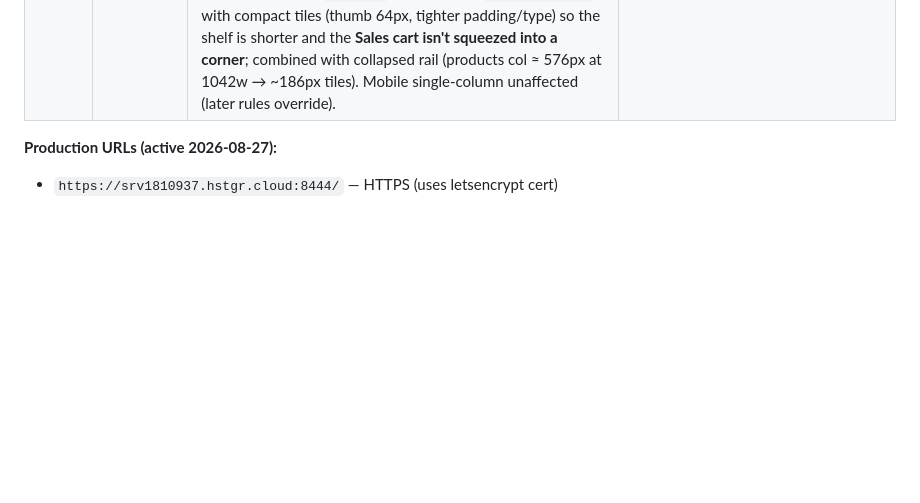
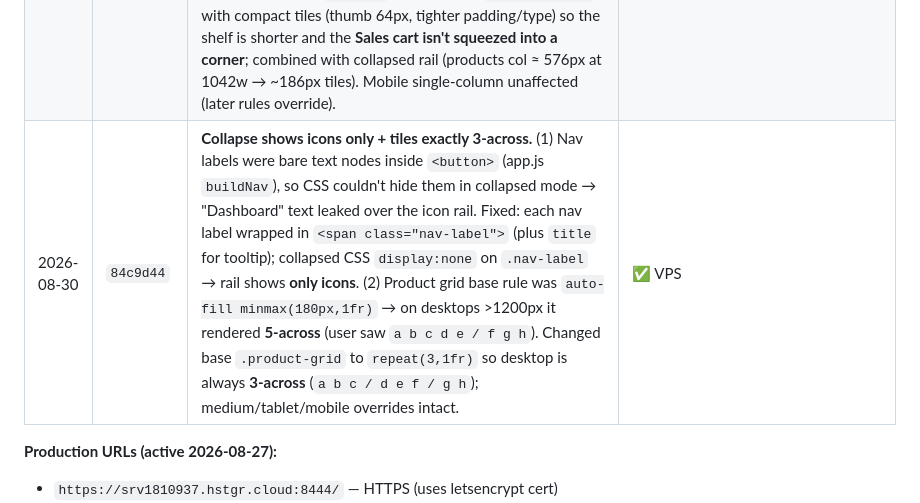
Before and after one commit to vladTheIm/auto_parts, a Markdown page: memory.md, the part around the change. GitHub-like rendering; blank space fills up the shorter version.

Commit message:
Log icon-only collapse + 3-across tiles in memory.md

```diff
--- a/memory.md
+++ b/memory.md
@@ -544,6 +544,7 @@ Treat users like laymen with no tech background. Every screen obeys:
 | 2026-08-30 | `8e8bc0a` | **Collapsible sidebar (desktop).** `index.php` sidebar brand row gains `#btnSidebarToggle` (`«`/`»`). `app.js`: `toggleSidebar()` toggles `sidebar-collapsed` on `#appShell`, persisted in `localStorage` (`ss_sidebar_collapsed`), restored on `init()`. `app.css` `≥769px`: collapsed = slim 64px icon rail (brand mark + nav icons + avatar only; labels/branch/user text hidden, `«`→`»`), nav flush to content (short screens never hide tabs), and `.pos-grid` widened to `1.5fr 1fr` so the **change calculator + Sell** fit fully at 1042×727. Mobile drawer (≤768) unaffected (collapsed rules live inside `min-width:769px`). | ✅ VPS |
 | 2026-08-30 | `f5deeb7` | **Cache-busting (ROOT CAUSE of "styling not taking effect").** `assets/css/app.css` was the ONLY stylesheet (index.php:16), but loaded with **no `?v=` version** → browsers aggressively cached the old CSS/JS, so new rules (sidebar collapse, mobile product-grid, etc.) never appeared after deploy. Fix: each `<link>`/`<script src>` in `index.php` now appends `?v=<?= @filemtime(...) ?>` so the URL changes automatically whenever a CSS/JS file changes on disk — every deploy now forces browsers to fetch fresh styles. Verified live: served HTML shows `app.css?v=1788124275`. | ✅ VPS |
 | 2026-08-30 | `decc306` | **Nicer collapse + 3-across product tiles.** Sidebar: brand label wrapped in `<span class="brand-label">` (was a bare text node CSS couldn't hide → text leaked/overflowed the 68px rail = "not nice"). Collapsed now = clean centered `S` mark + larger 48px rounded icon buttons, floating `»` expand button at rail edge; expanded = full labeled bar + `«` toggle. Products: medium `≤1200px` grid forced to `repeat(3,1fr)` with compact tiles (thumb 64px, tighter padding/type) so the shelf is shorter and the **Sales cart isn't squeezed into a corner**; combined with collapsed rail (products col ≈ 576px at 1042w → ~186px tiles). Mobile single-column unaffected (later rules override). | ✅ VPS |
+| 2026-08-30 | `84c9d44` | **Collapse shows icons only + tiles exactly 3-across.** (1) Nav labels were bare text nodes inside `<button>` (app.js `buildNav`), so CSS couldn't hide them in collapsed mode → "Dashboard" text leaked over the icon rail. Fixed: each nav label wrapped in `<span class="nav-label">` (plus `title` for tooltip); collapsed CSS `display:none` on `.nav-label` → rail shows **only icons**. (2) Product grid base rule was `auto-fill minmax(180px,1fr)` → on desktops >1200px it rendered **5-across** (user saw `a b c d e / f g h`). Changed base `.product-grid` to `repeat(3,1fr)` so desktop is always **3-across** (`a b c / d e f / g h`); medium/tablet/mobile overrides intact. | ✅ VPS |
 
 **Production URLs (active 2026-08-27):**
 - `https://srv1810937.hstgr.cloud:8444/` — HTTPS (uses letsencrypt cert)
```
